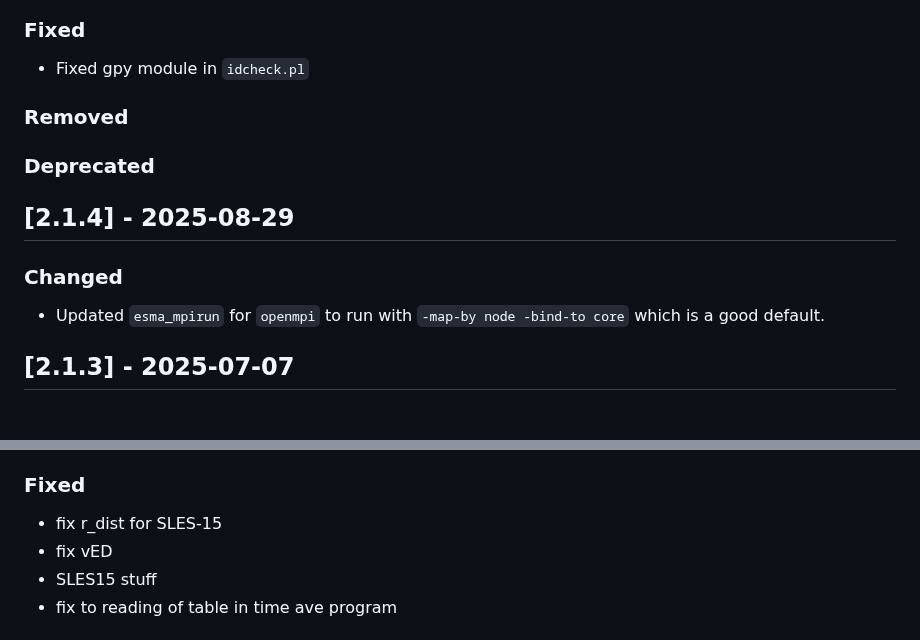
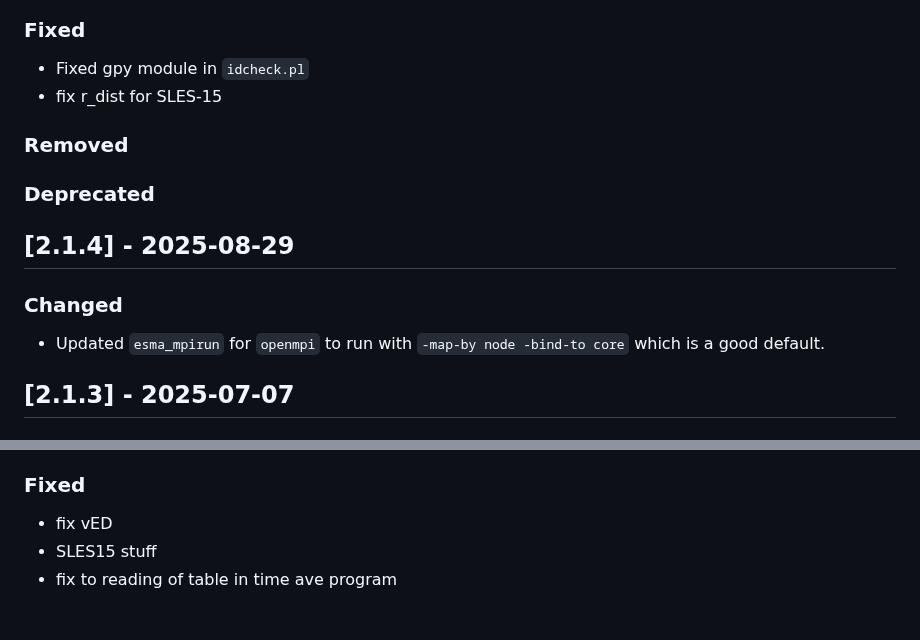
Before and after one commit to GEOS-ESM/GMAO_Shared, a Markdown page: CHANGELOG.md, 2 parts joined by grey strips. Rendered like a GitHub page.

Commit message:
Update changelog

```diff
--- a/CHANGELOG.md
+++ b/CHANGELOG.md
@@ -14,18 +14,17 @@ and this project adheres to [Semantic Versioning](https://semver.org/spec/v2.0.0
 ### Fixed
 
 - Fixed gpy module in `idcheck.pl`
+- fix r_dist for SLES-15
 
 ### Removed
 
 ### Deprecated
-
 
 ## [2.1.4] - 2025-08-29
 
 ### Changed
 
 - Updated `esma_mpirun` for `openmpi` to run with `-map-by node -bind-to core` which is a good default.
-
 
 ## [2.1.3] - 2025-07-07
 
@@ -65,7 +64,6 @@ and this project adheres to [Semantic Versioning](https://semver.org/spec/v2.0.0
 
 ### Fixed
 
-- fix r_dist for SLES-15
 - fix vED
 - SLES15 stuff
 - fix to reading of table in time ave program
```
